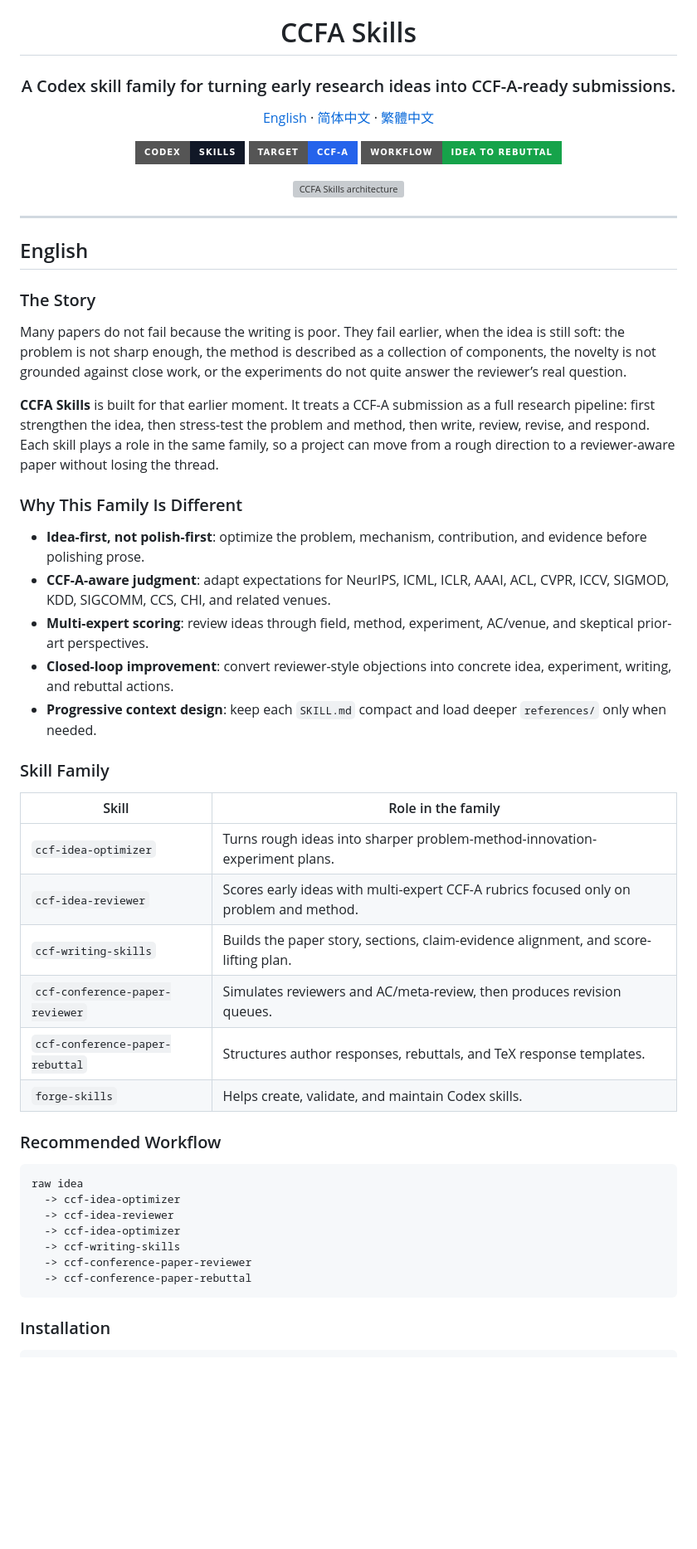
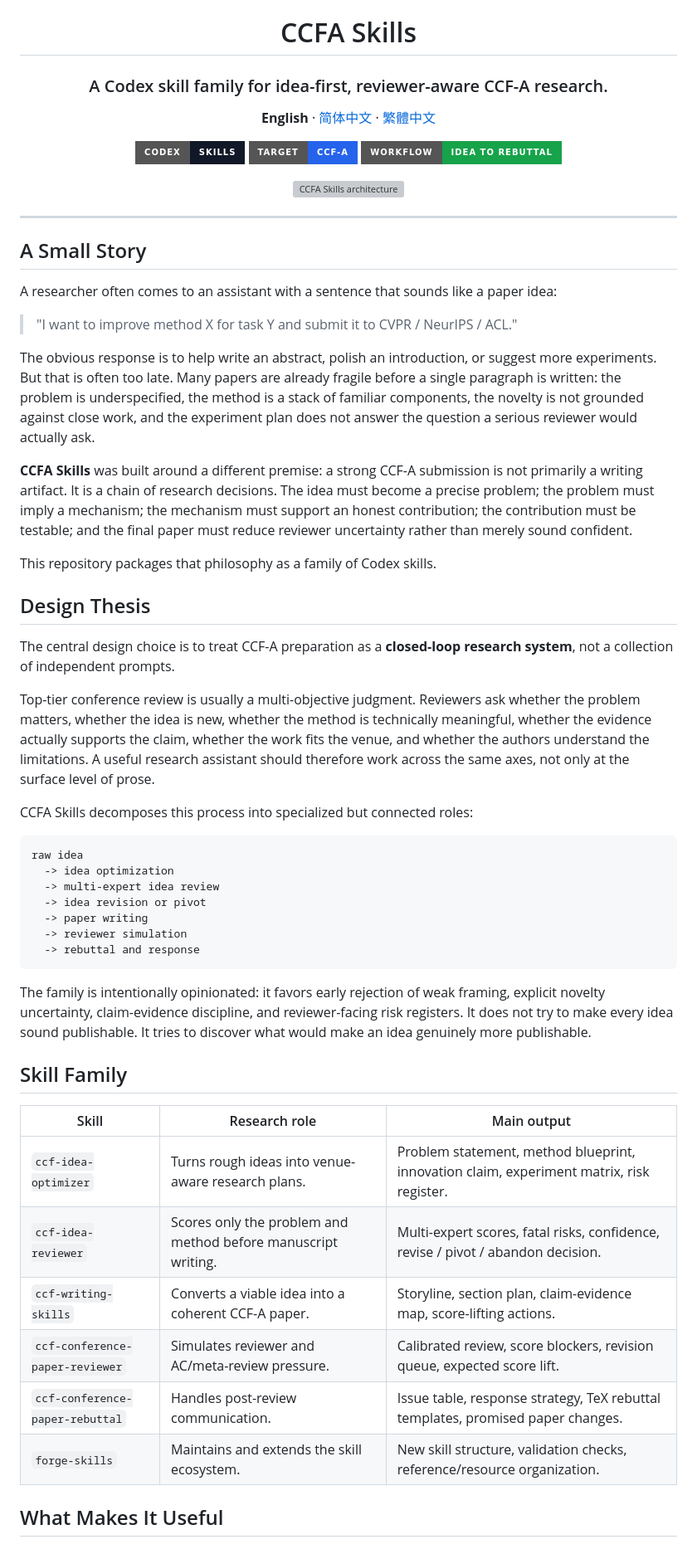
Before and after one commit to yihangwang-keep/CCFA-Skills, a Markdown page: README.md, the part around one of its changes. Shown at 83% size. Drawn GitHub-style; badges without logos; blank space fills up the shorter version; grey boxes are pictures that could not be loaded.

Commit message:
Split README translations and expand academic positioning

````diff
--- a/README.md
+++ b/README.md
@@ -2,12 +2,12 @@
 
 # CCFA Skills
 
-### A Codex skill family for turning early research ideas into CCF-A-ready submissions.
+### A Codex skill family for idea-first, reviewer-aware CCF-A research.
 
 <p>
-  <a href="#english">English</a> ·
-  <a href="#简体中文">简体中文</a> ·
-  <a href="#繁體中文">繁體中文</a>
+  <strong>English</strong> ·
+  <a href="README.zh-CN.md">简体中文</a> ·
+  <a href="README.zh-TW.md">繁體中文</a>
 </p>
 
 <p>
@@ -22,43 +22,48 @@
 
 ---
 
-## English
+## A Small Story
 
-### The Story
+A researcher often comes to an assistant with a sentence that sounds like a paper idea:
 
-Many papers do not fail because the writing is poor. They fail earlier, when the idea is still soft: the problem is not sharp enough, the method is described as a collection of components, the novelty is not grounded against close work, or the experiments do not quite answer the reviewer’s real question.
+> "I want to improve method X for task Y and submit it to CVPR / NeurIPS / ACL."
 
-**CCFA Skills** is built for that earlier moment. It treats a CCF-A submission as a full research pipeline: first strengthen the idea, then stress-test the problem and method, then write, review, revise, and respond. Each skill plays a role in the same family, so a project can move from a rough direction to a reviewer-aware paper without losing the thread.
+The obvious response is to help write an abstract, polish an introduction, or suggest more experiments. But that is often too late. Many papers are already fragile before a single paragraph is written: the problem is underspecified, the method is a stack of familiar components, the novelty is not grounded against close work, and the experiment plan does not answer the question a serious reviewer would actually ask.
 
-### Why This Family Is Different
+**CCFA Skills** was built around a different premise: a strong CCF-A submission is not primarily a writing artifact. It is a chain of research decisions. The idea must become a precise problem; the problem must imply a mechanism; the mechanism must support an honest contribution; the contribution must be testable; and the final paper must reduce reviewer uncertainty rather than merely sound confident.
 
-- **Idea-first, not polish-first**: optimize the problem, mechanism, contribution, and evidence before polishing prose.
-- **CCF-A-aware judgment**: adapt expectations for NeurIPS, ICML, ICLR, AAAI, ACL, CVPR, ICCV, SIGMOD, KDD, SIGCOMM, CCS, CHI, and related venues.
-- **Multi-expert scoring**: review ideas through field, method, experiment, AC/venue, and skeptical prior-art perspectives.
-- **Closed-loop improvement**: convert reviewer-style objections into concrete idea, experiment, writing, and rebuttal actions.
-- **Progressive context design**: keep each `SKILL.md` compact and load deeper `references/` only when needed.
+This repository packages that philosophy as a family of Codex skills.
 
-### Skill Family
+## Design Thesis
 
-| Skill | Role in the family |
-| --- | --- |
-| `ccf-idea-optimizer` | Turns rough ideas into sharper problem-method-innovation-experiment plans. |
-| `ccf-idea-reviewer` | Scores early ideas with multi-expert CCF-A rubrics focused only on problem and method. |
-| `ccf-writing-skills` | Builds the paper story, sections, claim-evidence alignment, and score-lifting plan. |
-| `ccf-conference-paper-reviewer` | Simulates reviewers and AC/meta-review, then produces revision queues. |
-| `ccf-conference-paper-rebuttal` | Structures author responses, rebuttals, and TeX response templates. |
-| `forge-skills` | Helps create, validate, and maintain Codex skills. |
+The central design choice is to treat CCF-A preparation as a **closed-loop research system**, not a collection of independent prompts.
 
-### Recommended Workflow
+Top-tier conference review is usually a multi-objective judgment. Reviewers ask whether the problem matters, whether the idea is new, whether the method is technically meaningful, whether the evidence actually supports the claim, whether the work fits the venue, and whether the authors understand the limitations. A useful research assistant should therefore work across the same axes, not only at the surface level of prose.
+
+CCFA Skills decomposes this process into specialized but connected roles:
 
 ```text
 raw idea
-  -> ccf-idea-optimizer
-  -> ccf-idea-reviewer
-  -> ccf-idea-optimizer
-  -> ccf-writing-skills
-  -> ccf-conference-paper-reviewer
-  -> ccf-conference-paper-rebuttal
+  -> idea optimization
+  -> multi-expert idea review
+  -> idea revision or pivot
+  -> paper writing
+  -> reviewer simulation
+  -> rebuttal and response
 ```
 
-### Installation
+The family is intentionally opinionated: it favors early rejection of weak framing, explicit novelty uncertainty, claim-evidence discipline, and reviewer-facing risk registers. It does not try to make every idea sound publishable. It tries to discover what would make an idea genuinely more publishable.
+
+## Skill Family
+
+| Skill | Research role | Main output |
+| --- | --- | --- |
+| `ccf-idea-optimizer` | Turns rough ideas into venue-aware research plans. | Problem statement, method blueprint, innovation claim, experiment matrix, risk register. |
+| `ccf-idea-reviewer` | Scores only the problem and method before manuscript writing. | Multi-expert scores, fatal risks, confidence, revise / pivot / abandon decision. |
+| `ccf-writing-skills` | Converts a viable idea into a coherent CCF-A paper. | Storyline, section plan, claim-evidence map, score-lifting actions. |
+| `ccf-conference-paper-reviewer` | Simulates reviewer and AC/meta-review pressure. | Calibrated review, score blockers, revision queue, expected score lift. |
+| `ccf-conference-paper-rebuttal` | Handles post-review communication. | Issue table, response strategy, TeX rebuttal templates, promised paper changes. |
+| `forge-skills` | Maintains and extends the skill ecosystem. | New skill structure, validation checks, reference/resource organization. |
+
+## What Makes It Useful
+
````
Also changed, not shown: other parts of README.md (+53 -106 lines), README.zh-CN.md (added, +136 -0 lines), README.zh-TW.md (added, +136 -0 lines).
